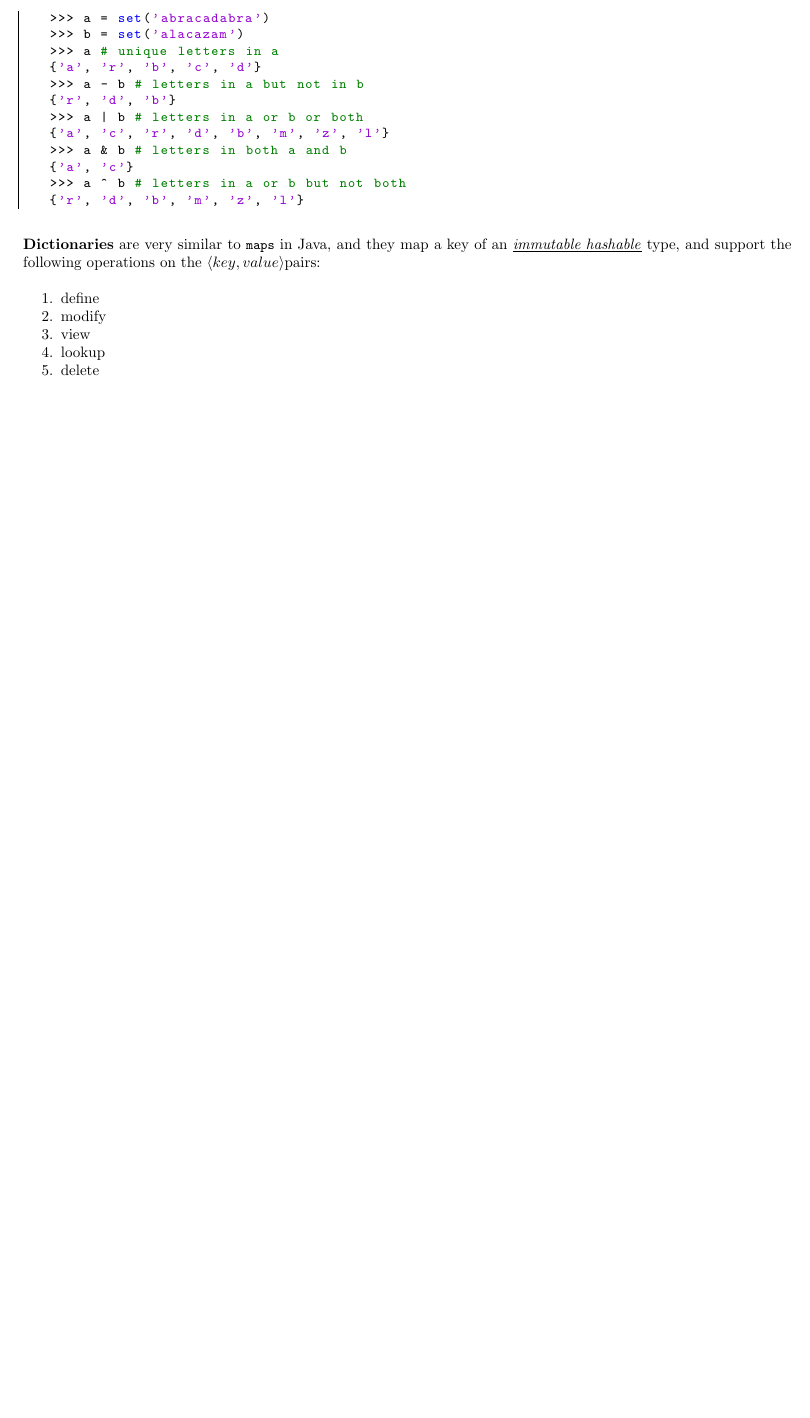
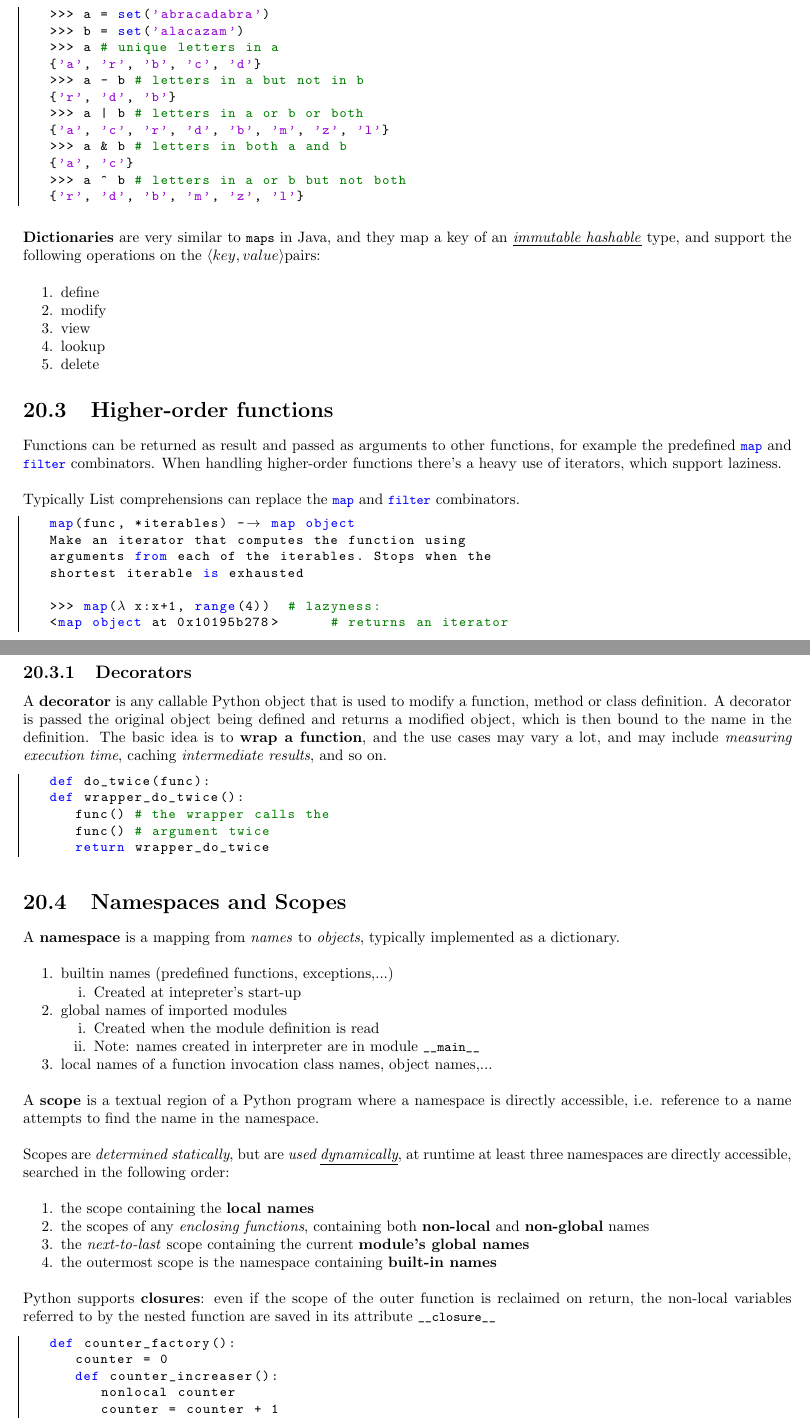
Before and after one commit to frenzis01/UniPi-Notes, a LaTeX document (AP - Advanced Programming/main.tex, which reads AP - Advanced Programming/chapters/20.tex): part of page 77 of 77 before the commit and two parts of pages 77 and 78 of 78 after it, the two joined at a grey line, cut so that both start at the same text, the shorter picture padded with empty space. Compiled offline with pdfLaTeX.

Commit message:
integrated Dec 5 lecture

```diff
--- a/AP - Advanced Programming/chapters/20.tex
+++ b/AP - Advanced Programming/chapters/20.tex
@@ -107,3 +107,81 @@ and support the following operations on the $\langle key,value \rangle$pairs:
    \item lookup
    \item delete
 \end{enumerate}
+
+\section{Higher-order functions}
+Functions can be returned as result and passed as arguments to other functions, for example the predefined \lstinline|map| and \lstinline|filter| combinators.
+When handling higher-order functions there's a heavy use of iterators, which support laziness.
+
+Typically List comprehensions can replace the \lstinline|map| and \lstinline|filter| combinators.
+
+\begin{lstlisting}
+   map(func, *iterables) --> map object
+   Make an iterator that computes the function using
+   arguments from each of the iterables. Stops when the
+   shortest iterable is exhausted
+
+   >>> map(lambda x:x+1, range(4))  # lazyness:
+   <map object at 0x10195b278>      # returns an iterator
+\end{lstlisting}
+
+\subsection{Decorators}
+A \textbf{decorator} is any callable Python object that is used
+to modify a function, method or class definition.
+A decorator is passed the original object being defined
+and returns a modified object, which is then bound to the name in the definition.
+The basic idea is to \textbf{wrap a function},
+and the use cases may vary a lot,
+and may include \textit{measuring execution time}, caching \textit{intermediate results}, and so on.
+
+\begin{lstlisting}
+   def do_twice(func):
+   def wrapper_do_twice():
+      func() # the wrapper calls the
+      func() # argument twice
+      return wrapper_do_twice
+\end{lstlisting}
+
+\section{Namespaces and Scopes}
+A \textbf{namespace} is a mapping from \textit{names} to \textit{objects}, typically
+implemented as a dictionary.
+\begin{enumerate}
+   \item builtin names (predefined functions, exceptions,...)
+   \begin{enumerate}
+      \item Created at intepreter's start-up
+   \end{enumerate}
+   \item global names of imported modules
+   \begin{enumerate}
+      \item Created when the module definition is read
+      \item Note: names created in interpreter are in module \lstinline|__main__|
+   \end{enumerate}
+   \item local names of a function invocation
+   class names, object names,...
+\end{enumerate}
+\nl
+
+A \textbf{scope} is a textual region of a Python program where a
+namespace is directly accessible, i.e. reference to a name
+attempts to find the name in the namespace.
+
+Scopes are \textit{determined statically}, but are \textit{used \underline{dynamically}},
+at runtime at least three namespaces are directly accessible, searched in the following order:
+\begin{enumerate}
+   \item the scope containing the \textbf{local names}
+   \item the scopes of any \textit{enclosing functions}, containing both \textbf{non-local} and \textbf{non-global} names
+   \item the \textit{next-to-last} scope containing the current \textbf{module’s global names}
+   \item the outermost scope is the namespace containing \textbf{built-in names}
+\end{enumerate}
+
+Python supports \textbf{closures}:
+even if the scope of the
+outer function is reclaimed on return, the non-local variables referred to by the nested function are saved
+in its attribute \lstinline|__closure__|
+
+\begin{lstlisting}
+   def counter_factory():
+      counter = 0
+      def counter_increaser():
+         nonlocal counter
+         counter = counter + 1
+         return counter
+      return counter_increaser
```
Also changed, not shown: AP - Advanced Programming/main.pdf, AP - Advanced Programming/chapters/20.tex (23 more changed lines).
